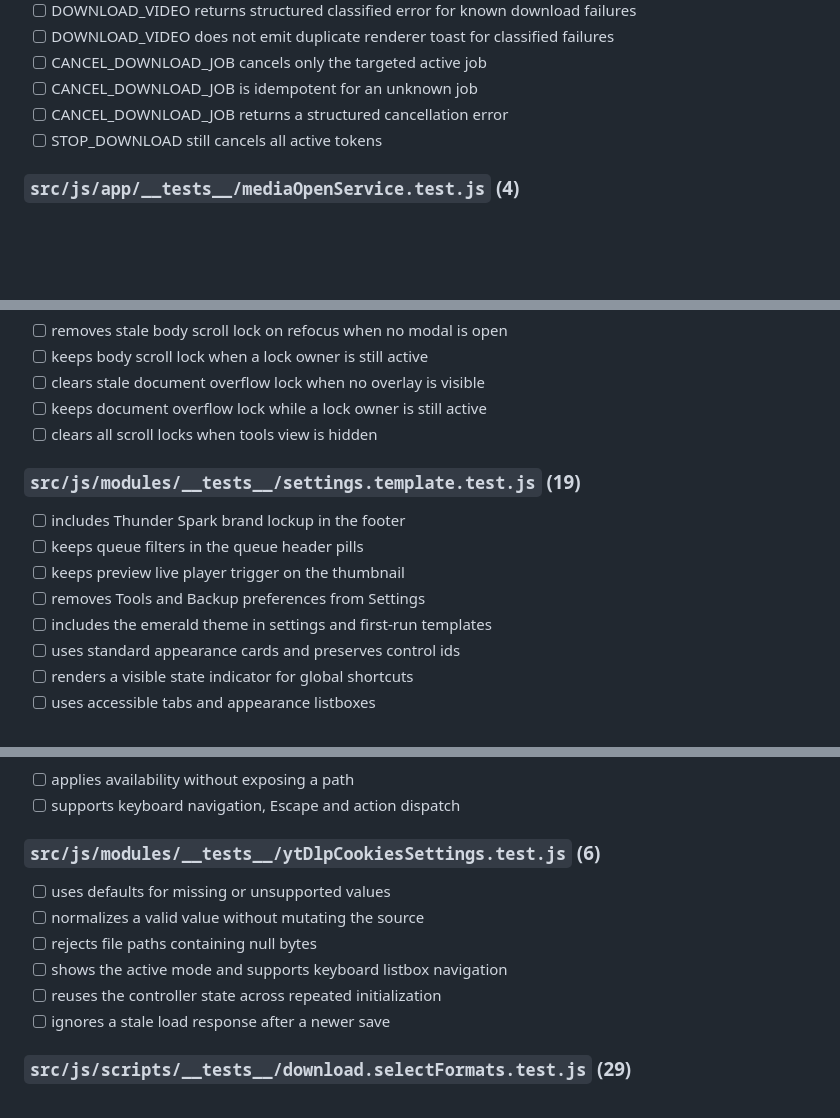
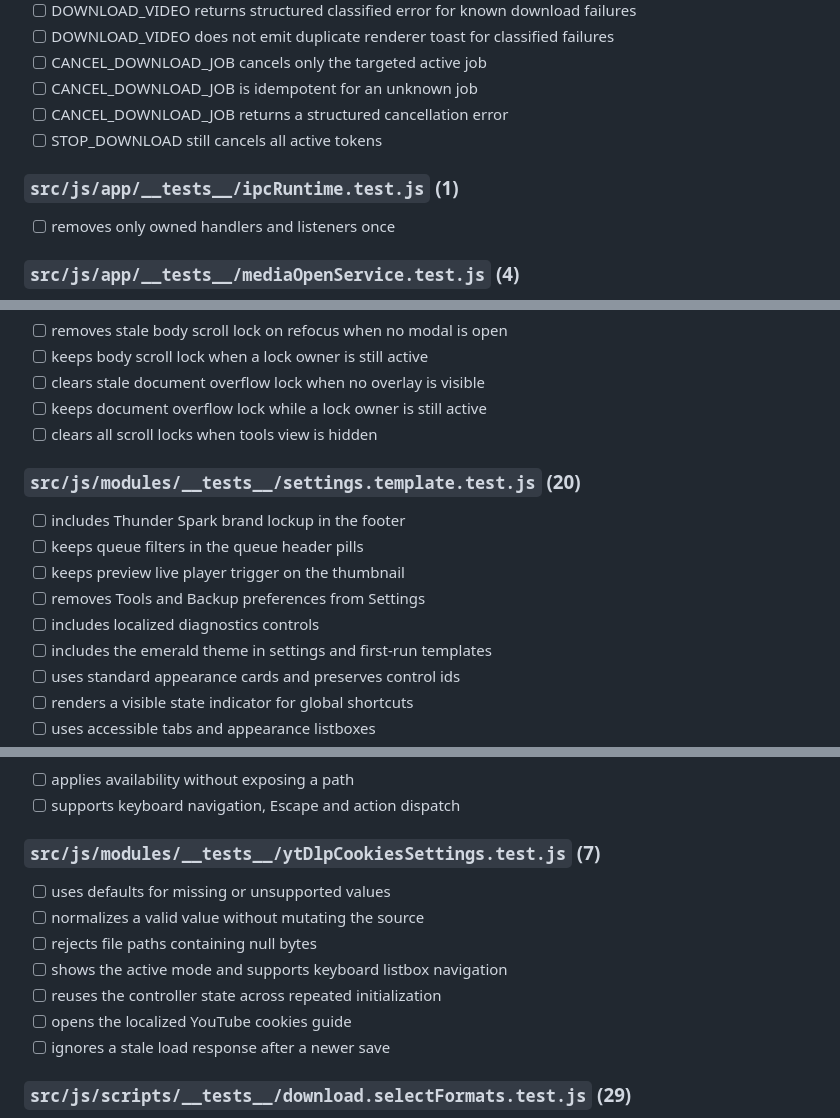
Before and after one commit to Nagrands/thunder-load-app, a Markdown page: tmp/docs/test-check.md, 3 parts joined by grey strips. Rendered like a GitHub page; blank space fills up the shorter version.

```diff
--- a/tmp/docs/test-check.md
+++ b/tmp/docs/test-check.md
@@ -197,6 +207,9 @@
 - [ ] CANCEL_DOWNLOAD_JOB returns a structured cancellation error
 - [ ] STOP_DOWNLOAD still cancels all active tokens
 
+### `src/js/app/__tests__/ipcRuntime.test.js` (1)
+- [ ] removes only owned handlers and listeners once
+
 ### `src/js/app/__tests__/mediaOpenService.test.js` (4)
 - [ ] normalizes only supported media and playlist paths
 - [ ] queues startup files until the renderer is ready
@@ -1123,11 +1154,12 @@
 - [ ] keeps document overflow lock while a lock owner is still active
 - [ ] clears all scroll locks when tools view is hidden
 
-### `src/js/modules/__tests__/settings.template.test.js` (19)
+### `src/js/modules/__tests__/settings.template.test.js` (20)
 - [ ] includes Thunder Spark brand lockup in the footer
 - [ ] keeps queue filters in the queue header pills
 - [ ] keeps preview live player trigger on the thumbnail
 - [ ] removes Tools and Backup preferences from Settings
+- [ ] includes localized diagnostics controls
 - [ ] includes the emerald theme in settings and first-run templates
 - [ ] uses standard appearance cards and preserves control ids
 - [ ] renders a visible state indicator for global shortcuts
@@ -1521,12 +1553,13 @@
 - [ ] applies availability without exposing a path
 - [ ] supports keyboard navigation, Escape and action dispatch
 
-### `src/js/modules/__tests__/ytDlpCookiesSettings.test.js` (6)
+### `src/js/modules/__tests__/ytDlpCookiesSettings.test.js` (7)
 - [ ] uses defaults for missing or unsupported values
 - [ ] normalizes a valid value without mutating the source
 - [ ] rejects file paths containing null bytes
 - [ ] shows the active mode and supports keyboard listbox navigation
 - [ ] reuses the controller state across repeated initialization
+- [ ] opens the localized YouTube cookies guide
 - [ ] ignores a stale load response after a newer save
 
 ### `src/js/scripts/__tests__/download.selectFormats.test.js` (29)
```
Also changed, not shown: other parts of tmp/docs/test-check.md (+35 -7 lines), whats-new.en.md (+3 -0 lines), whats-new.md (+3 -0 lines).
